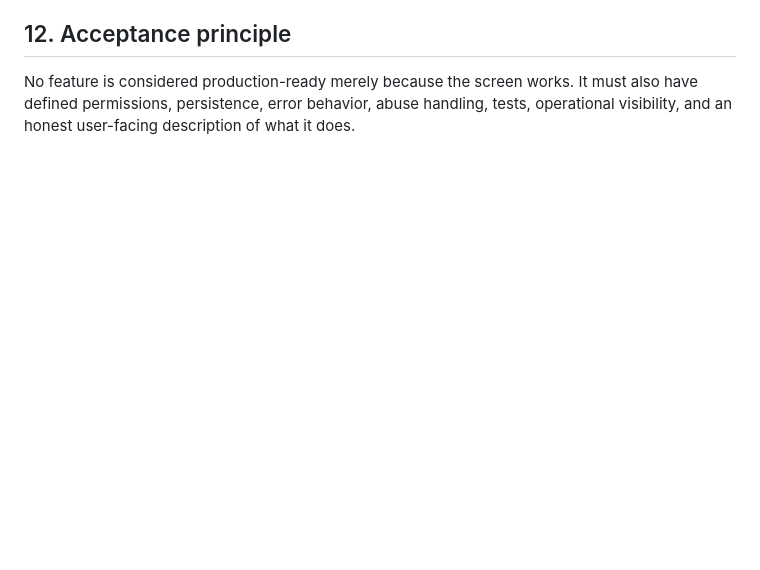
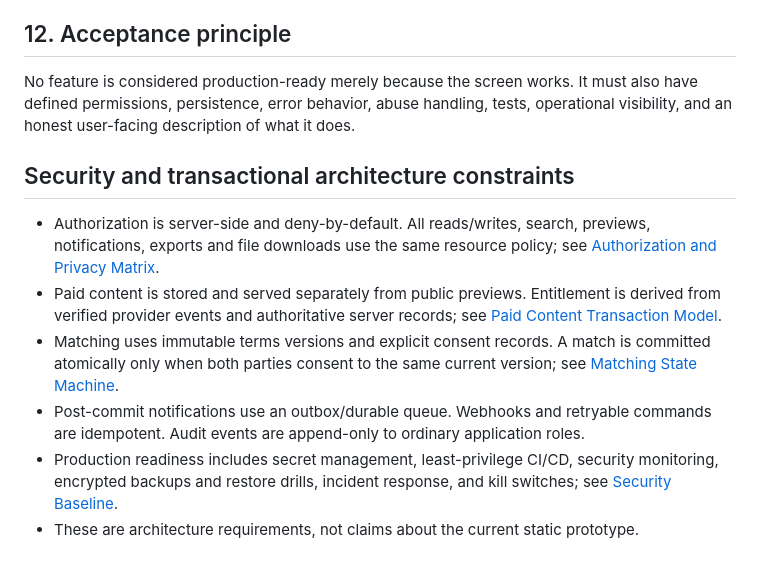
Before and after one commit to hs9cghkmpw-alt/idea, a Markdown page: app/docs/ARCHITECTURE-OVERVIEW.md, the part around the change. Drawn GitHub-style; blank space fills up the shorter version.

Commit message:
docs: document security boundaries and transactional flows

```diff
--- a/app/docs/ARCHITECTURE-OVERVIEW.md
+++ b/app/docs/ARCHITECTURE-OVERVIEW.md
@@ -169,3 +169,13 @@ Real payments, paid AI, identity verification, and real matching must not be act
 ## 12. Acceptance principle
 
 No feature is considered production-ready merely because the screen works. It must also have defined permissions, persistence, error behavior, abuse handling, tests, operational visibility, and an honest user-facing description of what it does.
+
+
+## Security and transactional architecture constraints
+
+- Authorization is server-side and deny-by-default. All reads/writes, search, previews, notifications, exports and file downloads use the same resource policy; see [Authorization and Privacy Matrix](AUTHORIZATION-AND-PRIVACY-MATRIX.md).
+- Paid content is stored and served separately from public previews. Entitlement is derived from verified provider events and authoritative server records; see [Paid Content Transaction Model](PAID-CONTENT-TRANSACTION-MODEL.md).
+- Matching uses immutable terms versions and explicit consent records. A match is committed atomically only when both parties consent to the same current version; see [Matching State Machine](MATCHING-STATE-MACHINE.md).
+- Post-commit notifications use an outbox/durable queue. Webhooks and retryable commands are idempotent. Audit events are append-only to ordinary application roles.
+- Production readiness includes secret management, least-privilege CI/CD, security monitoring, encrypted backups and restore drills, incident response, and kill switches; see [Security Baseline](SECURITY-BASELINE.md).
+- These are architecture requirements, not claims about the current static prototype.
```
